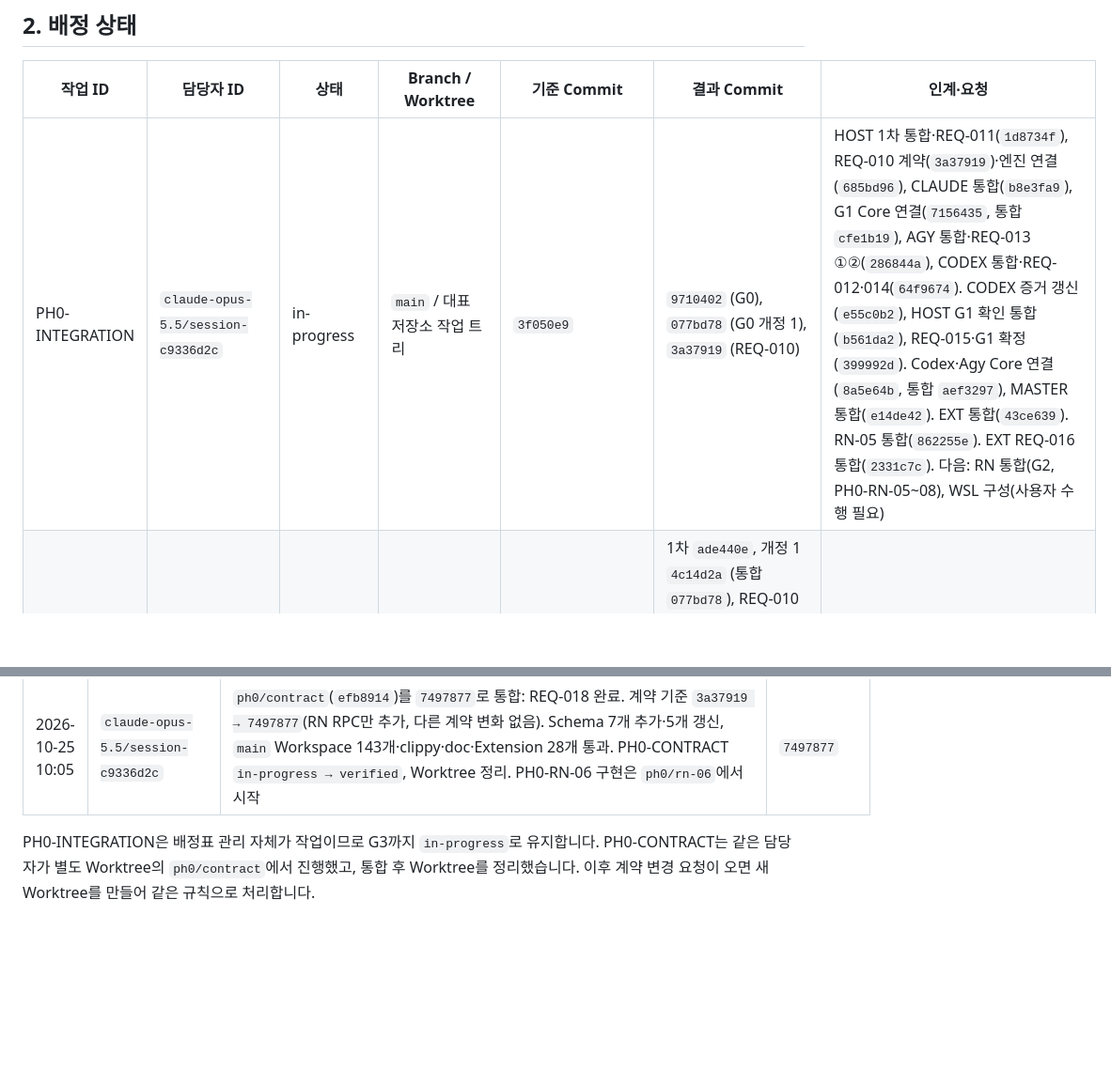
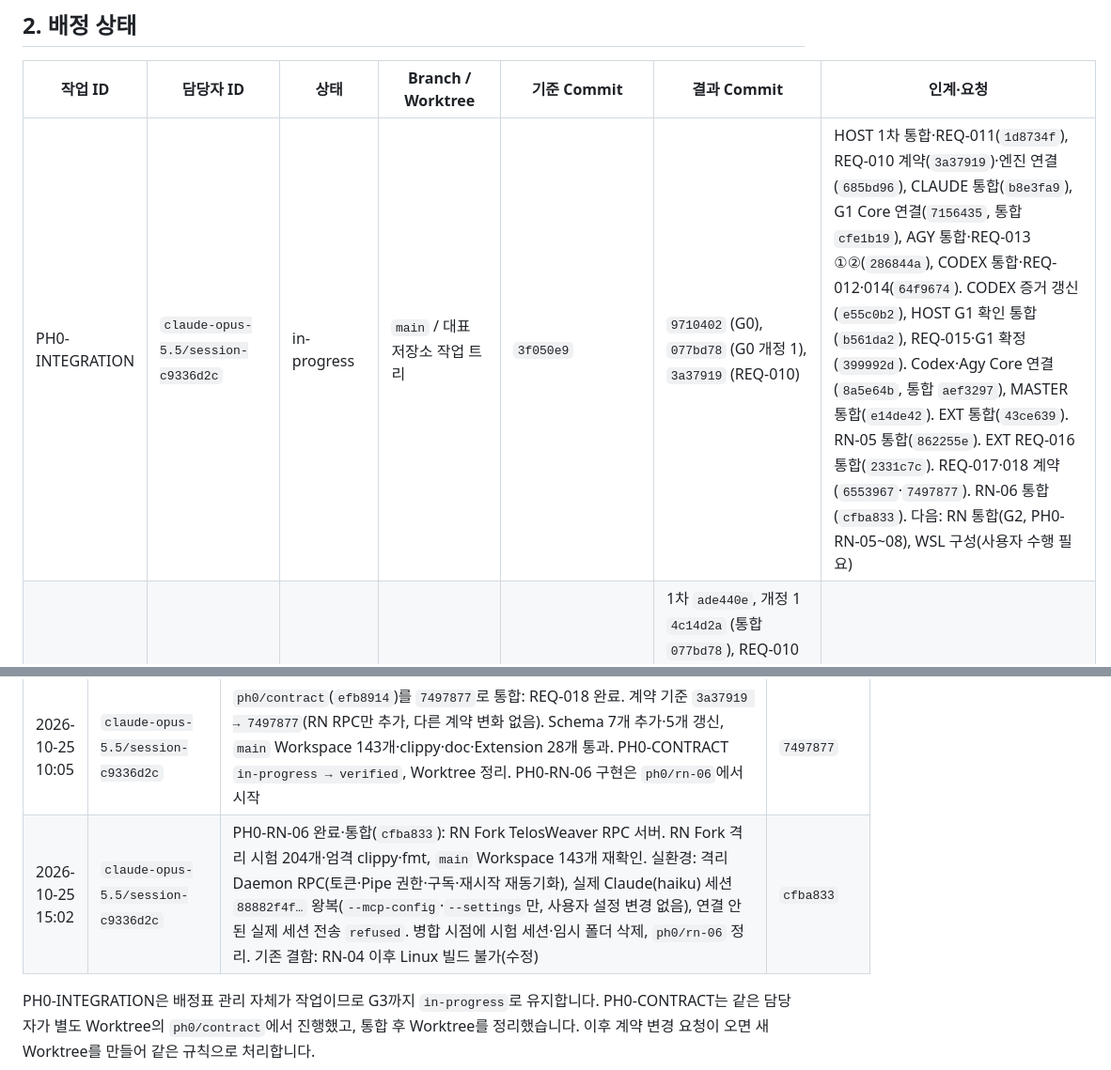
Before and after one commit to blazepsyki/TelosWeaver, a Markdown page: docs/phase-0/WORK_ALLOCATION.md, 2 parts joined by grey strips. Shown at 94% size. Drawn GitHub-style; blank space fills up the shorter version.

Commit message:
Phase 0 배정표: PH0-RN-06 완료 기록
Co-Authored-By: Claude Opus 5.5 <noreply@anthropic.com>

```diff
--- a/docs/phase-0/WORK_ALLOCATION.md
+++ b/docs/phase-0/WORK_ALLOCATION.md
@@ -32,7 +32,7 @@
 
 | 작업 ID | 담당자 ID | 상태 | Branch / Worktree | 기준 Commit | 결과 Commit | 인계·요청 |
 |---|---|---|---|---|---|---|
-| PH0-INTEGRATION | `claude-opus-5.5/session-c9336d2c` | in-progress | `main` / 대표 저장소 작업 트리 | `3f050e9` | `9710402` (G0), `077bd78` (G0 개정 1), `3a37919` (REQ-010) | HOST 1차 통합·REQ-011(`1d8734f`), REQ-010 계약(`3a37919`)·엔진 연결(`685bd96`), CLAUDE 통합(`b8e3fa9`), G1 Core 연결(`7156435`, 통합 `cfe1b19`), AGY 통합·REQ-013 ①②(`286844a`), CODEX 통합·REQ-012·014(`64f9674`). CODEX 증거 갱신(`e55c0b2`), HOST G1 확인 통합(`b561da2`), REQ-015·G1 확정(`399992d`). Codex·Agy Core 연결(`8a5e64b`, 통합 `aef3297`), MASTER 통합(`e14de42`). EXT 통합(`43ce639`). RN-05 통합(`862255e`). EXT REQ-016 통합(`2331c7c`). 다음: RN 통합(G2, PH0-RN-05~08), WSL 구성(사용자 수행 필요) |
+| PH0-INTEGRATION | `claude-opus-5.5/session-c9336d2c` | in-progress | `main` / 대표 저장소 작업 트리 | `3f050e9` | `9710402` (G0), `077bd78` (G0 개정 1), `3a37919` (REQ-010) | HOST 1차 통합·REQ-011(`1d8734f`), REQ-010 계약(`3a37919`)·엔진 연결(`685bd96`), CLAUDE 통합(`b8e3fa9`), G1 Core 연결(`7156435`, 통합 `cfe1b19`), AGY 통합·REQ-013 ①②(`286844a`), CODEX 통합·REQ-012·014(`64f9674`). CODEX 증거 갱신(`e55c0b2`), HOST G1 확인 통합(`b561da2`), REQ-015·G1 확정(`399992d`). Codex·Agy Core 연결(`8a5e64b`, 통합 `aef3297`), MASTER 통합(`e14de42`). EXT 통합(`43ce639`). RN-05 통합(`862255e`). EXT REQ-016 통합(`2331c7c`). REQ-017·018 계약(`6553967`·`7497877`). RN-06 통합(`cfba833`). 다음: RN 통합(G2, PH0-RN-05~08), WSL 구성(사용자 수행 필요) |
 | PH0-CONTRACT | `claude-opus-5.5/session-c9336d2c` | verified | `ph0/contract` / Worktree 정리됨 | `0094720` | 1차 `ade440e`, 개정 1 `4c14d2a` (통합 `077bd78`), REQ-010 `b1e7473` (통합 `3a37919`), REQ-017 `1f5929e` (통합 `6553967`, 문서만), REQ-018 `efb8914` (통합 `7497877`) | 이후 계약 변경은 §4 요청으로 처리 |
 | PH0-HOST | `Codex / PH0-HOST-20261024` | in-progress | `ph0/host` / 병합 후 삭제 | 후속 기준 `3fe9153`·착수 `66e9cb9` (Spec 개정 1.4.3), 계약 `3a37919` | 1차 `29295c9`(통합 `1d8734f`), REQ-010 `fa7facf`(통합 `685bd96`), G1 확인·REQ-013 ③ `4791c5d`·`cbb1b4f`(통합 `b561da2`) | G1 HOST 확인·REQ-013 ③ 완료·통합(`b561da2`, main 123개·clippy·fmt, Agy `metadata` 재확인). 취소 경합 판정 보정 반영. REQ-015는 INTEGRATION이 처리(`399992d`). [확인·인계](evidence/PH0-HOST/G1_HOST_REVIEW.md). 참고(INTEGRATION 증거 §8.4): Codex 토큰 스트림에서 연결별 송신 대기열(8)이 차 `slow_consumer`로 구독이 닫힌 사례가 있음(클라이언트 재구독으로 처리). 현황 재확인(`089d0b3`): G1 통과 확정·REQ-015 완료, Workspace 142개·엄격 Clippy·fmt 통과. 남은 일: WSL Linux·Remote SSH 실행 검증(사용자 지시로 대기). 후속 작업은 최신 `main`에서 새 Branch·Worktree로 시작 |
 | PH0-CODEX | `Codex / PH0-CODEX-20261024` | integrated | `ph0/codex` / 병합 후 삭제(증거 갱신 `1aa8d67` 통합 `e55c0b2`) | 착수 `7a9d4b3`, 계약 `3a37919`, main 반영 `83cf156` | 코드 `0dcc1ca`(초기 `a498976`), 인계 `72a4679`·`e8dbe84` (통합 `64f9674`) | 통합 완료. [검증·인계](evidence/PH0-CODEX/README.md): Mock 12개·Windows 실환경 7개 통과, 시험 Thread 8개 Archive. 통합본 118개·엄격 Clippy·fmt 통과, 병합본 탐지 실환경 재확인. 통합 후 현황 재확인(`86f580e`): Workspace 118개·엄격 Clippy·fmt 통과. 자기 검증·인계 문서 갱신 `1aa8d67`는 `e55c0b2`로 통합 완료. Core 연결 완료(`aef3297`, G2 실환경 통과). 정리 누락 시험 Thread 4개+1개는 Archive 미처리(INTEGRATION 증거 §8.5). 현황 재확인(`089d0b3`): Workspace 142개·엄격 Clippy·fmt 통과(실환경 30개 기본 제외). 남은 일: `send_input`·승인 Allow 실환경 미검증, Linux 검증 |
@@ -208,5 +208,6 @@ G0에서 등록한 Stub 경로입니다. 등록된 파일은 이제 해당 작
 | 2026-10-25 09:31 | `claude-opus-5.5/session-c9336d2c` | `ph0/contract`(`1f5929e`)를 `6553967`로 통합: REQ-017 완료(모듈 문서만). Schema 시험 24개·`main` Workspace 142개·fmt 통과, `schemas/` 변화 없음. 계약 기준 `3a37919` 유지(내용 변경 없음). PH0-CONTRACT `in-progress → verified`. `ph0/contract` Branch·Worktree 삭제 | `6553967` |
 | 2026-10-25 09:45 | `claude-opus-5.5/session-c9336d2c` | 사용자 결정(추천안 승인)을 §6 "RN RPC"에 기록. PH0-RN-06 착수. RN 계약에 인증·알림·구독 결과가 없어 REQ-018 접수, PH0-CONTRACT `verified → in-progress`(Worktree `D:\worktree\TelosWeaver\ph0-contract`, Branch `ph0/contract`). RN-06 구현은 REQ-018 통합 뒤 `ph0/rn-06` | `9d8a9db` |
 | 2026-10-25 10:05 | `claude-opus-5.5/session-c9336d2c` | `ph0/contract`(`efb8914`)를 `7497877`로 통합: REQ-018 완료. 계약 기준 `3a37919 → 7497877`(RN RPC만 추가, 다른 계약 변화 없음). Schema 7개 추가·5개 갱신, `main` Workspace 143개·clippy·doc·Extension 28개 통과. PH0-CONTRACT `in-progress → verified`, Worktree 정리. PH0-RN-06 구현은 `ph0/rn-06`에서 시작 | `7497877` |
+| 2026-10-25 15:02 | `claude-opus-5.5/session-c9336d2c` | PH0-RN-06 완료·통합(`cfba833`): RN Fork TelosWeaver RPC 서버. RN Fork 격리 시험 204개·엄격 clippy·fmt, `main` Workspace 143개 재확인. 실환경: 격리 Daemon RPC(토큰·Pipe 권한·구독·재시작 재동기화), 실제 Claude(haiku) 세션 `88882f4f…` 왕복(`--mcp-config`·`--settings`만, 사용자 설정 변경 없음), 연결 안 된 실제 세션 전송 `refused`. 병합 시점에 시험 세션·임시 폴더 삭제, `ph0/rn-06` 정리. 기존 결함: RN-04 이후 Linux 빌드 불가(수정) | `cfba833` |
 
 PH0-INTEGRATION은 배정표 관리 자체가 작업이므로 G3까지 `in-progress`로 유지합니다. PH0-CONTRACT는 같은 담당자가 별도 Worktree의 `ph0/contract`에서 진행했고, 통합 후 Worktree를 정리했습니다. 이후 계약 변경 요청이 오면 새 Worktree를 만들어 같은 규칙으로 처리합니다.
```
Also changed, not shown: other parts of docs/phase-0/WORK_ALLOCATION.md (+1 -1 lines).
